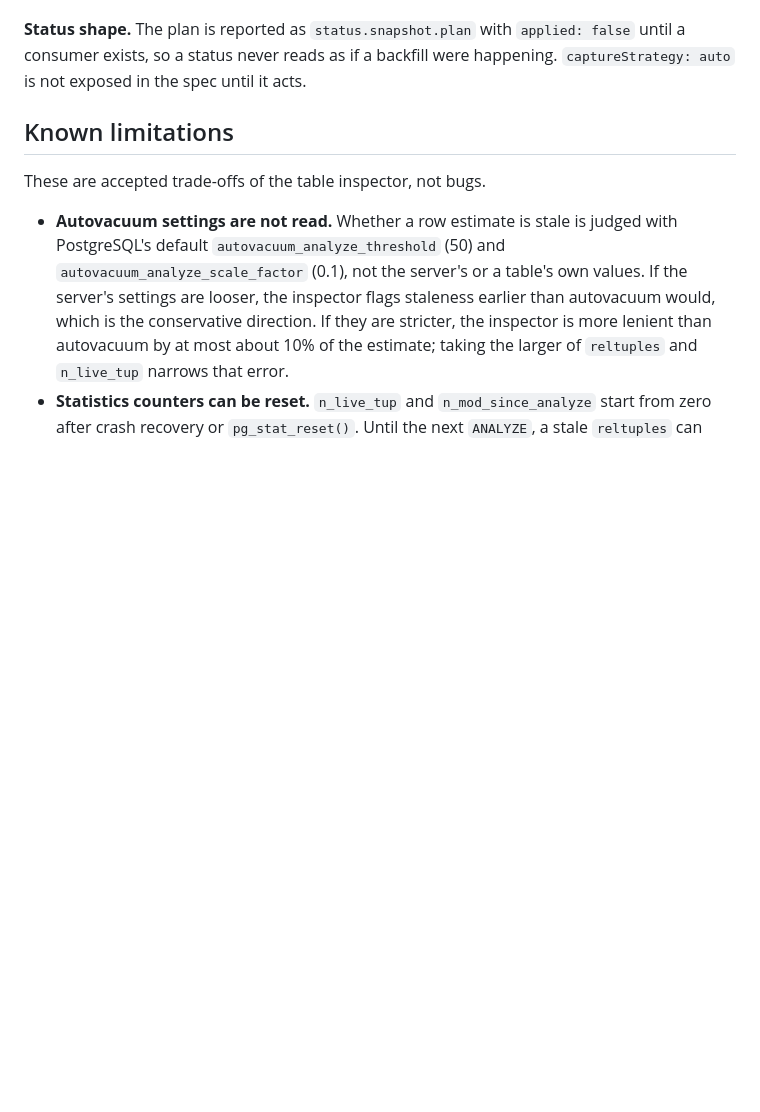
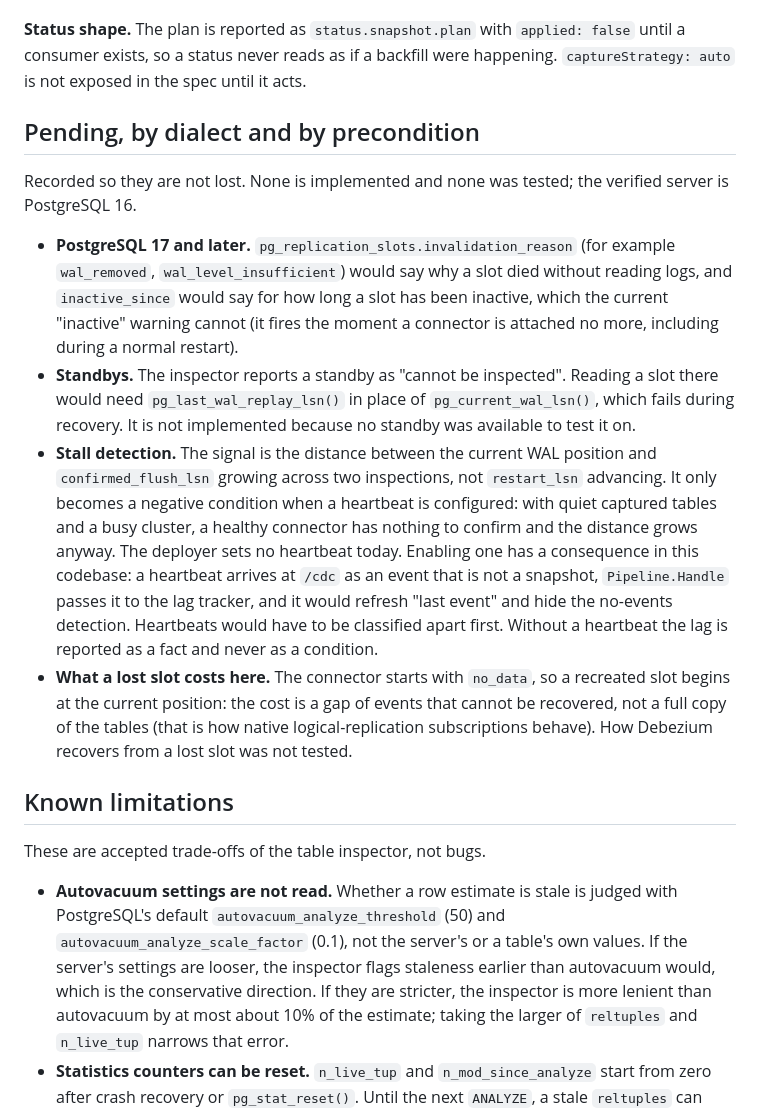
Before and after one commit to mercadoalex/db-sensor-operator, a Markdown page: docs/adr/ADR-014-snapshot-policy-layer.md, the part around the change. Rendered like a GitHub page; blank space fills up the shorter version.

Commit message:
docs(adr): record pending dialect work and the heartbeat precondition
PostgreSQL 17 invalidation_reason and inactive_since, standby slot inspection, and
stall detection as a condition only once a heartbeat is configured, noting that a
heartbeat would reach the lag tracker as a live event and hide the no-events detection.
States what a lost slot costs this operator (an event gap, not a full copy). Nothing
here is implemented or tested.

```diff
--- a/docs/adr/ADR-014-snapshot-policy-layer.md
+++ b/docs/adr/ADR-014-snapshot-policy-layer.md
@@ -141,6 +141,33 @@ smooth checkpoint bursts. None of this was tested.
 a consumer exists, so a status never reads as if a backfill were happening. `captureStrategy:
 auto` is not exposed in the spec until it acts.
 
+## Pending, by dialect and by precondition
+
+Recorded so they are not lost. None is implemented and none was tested; the verified server is
+PostgreSQL 16.
+
+- **PostgreSQL 17 and later.** `pg_replication_slots.invalidation_reason` (for example
+  `wal_removed`, `wal_level_insufficient`) would say why a slot died without reading logs, and
+  `inactive_since` would say for how long a slot has been inactive, which the current
+  "inactive" warning cannot (it fires the moment a connector is attached no more, including
+  during a normal restart).
+- **Standbys.** The inspector reports a standby as "cannot be inspected". Reading a slot there
+  would need `pg_last_wal_replay_lsn()` in place of `pg_current_wal_lsn()`, which fails during
+  recovery. It is not implemented because no standby was available to test it on.
+- **Stall detection.** The signal is the distance between the current WAL position and
+  `confirmed_flush_lsn` growing across two inspections, not `restart_lsn` advancing. It only
+  becomes a negative condition when a heartbeat is configured: with quiet captured tables and a
+  busy cluster, a healthy connector has nothing to confirm and the distance grows anyway. The
+  deployer sets no heartbeat today. Enabling one has a consequence in this codebase: a heartbeat
+  arrives at `/cdc` as an event that is not a snapshot, `Pipeline.Handle` passes it to the lag
+  tracker, and it would refresh "last event" and hide the no-events detection. Heartbeats would
+  have to be classified apart first. Without a heartbeat the lag is reported as a fact and never
+  as a condition.
+- **What a lost slot costs here.** The connector starts with `no_data`, so a recreated slot
+  begins at the current position: the cost is a gap of events that cannot be recovered, not a
+  full copy of the tables (that is how native logical-replication subscriptions behave). How
+  Debezium recovers from a lost slot was not tested.
+
 ## Known limitations
 
 These are accepted trade-offs of the table inspector, not bugs.
```
